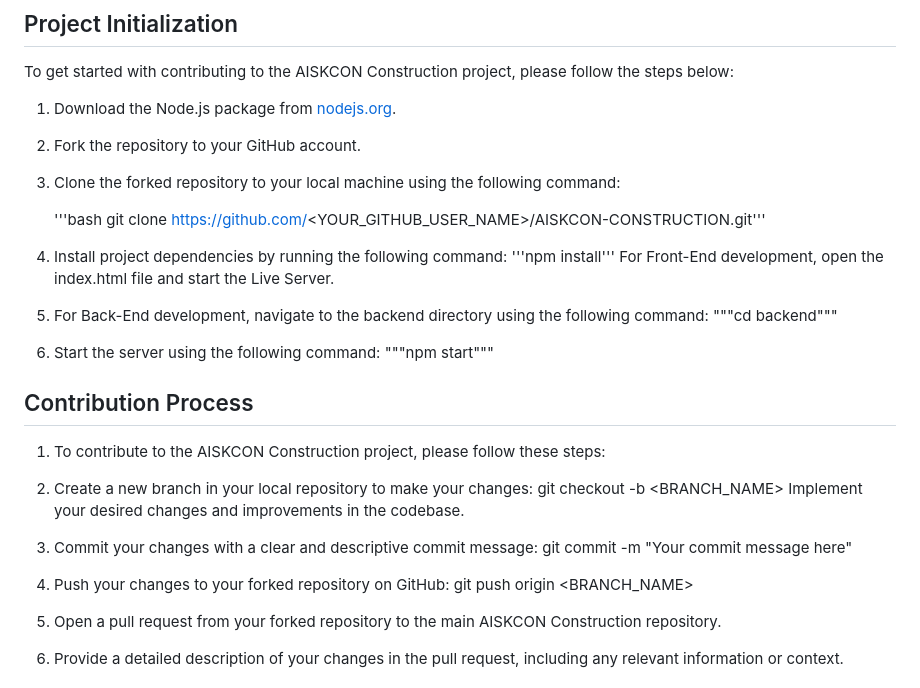
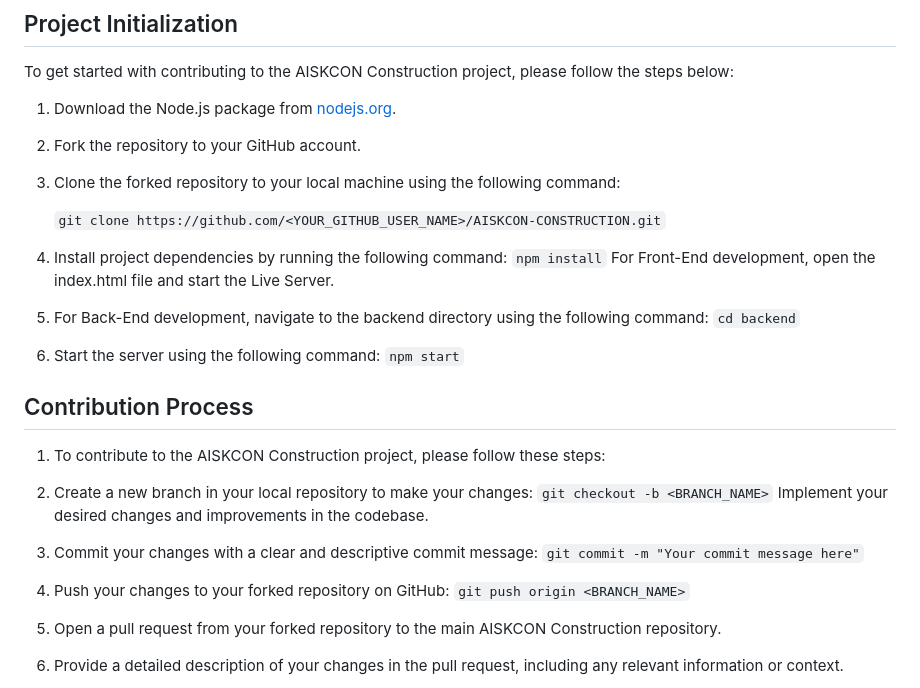
Before and after one commit to AbhiPatel10/AISKCON-CONSTRUCTION, a Markdown page: contribution.md, the part around the change. Rendered like a GitHub page.

Commit message:
Added Contribution

````diff
--- a/contribution.md
+++ b/contribution.md
@@ -36,29 +36,28 @@ To get started with contributing to the AISKCON Construction project, please fol
 
 3. Clone the forked repository to your local machine using the following command:
 
-   '''bash
-   git clone https://github.com/<YOUR_GITHUB_USER_NAME>/AISKCON-CONSTRUCTION.git'''
+   ```git clone https://github.com/<YOUR_GITHUB_USER_NAME>/AISKCON-CONSTRUCTION.git```
 
 4. Install project dependencies by running the following command:
-'''npm install'''
+```npm install```
 For Front-End development, open the index.html file and start the Live Server.
 5. For Back-End development, navigate to the backend directory using the following command:
-"""cd backend"""
+```cd backend```
 6. Start the server using the following command:
- """npm start"""
+ ```npm start```
 
 ## Contribution Process
 1. To contribute to the AISKCON Construction project, please follow these steps:
 
 2. Create a new branch in your local repository to make your changes:
-git checkout -b <BRANCH_NAME>
+```git checkout -b <BRANCH_NAME>```
 Implement your desired changes and improvements in the codebase.
 
 3. Commit your changes with a clear and descriptive commit message:
-git commit -m "Your commit message here"
+```git commit -m "Your commit message here"```
 
 4. Push your changes to your forked repository on GitHub:
-git push origin <BRANCH_NAME>
+```git push origin <BRANCH_NAME>```
 
 5. Open a pull request from your forked repository to the main AISKCON Construction repository.
 
````
